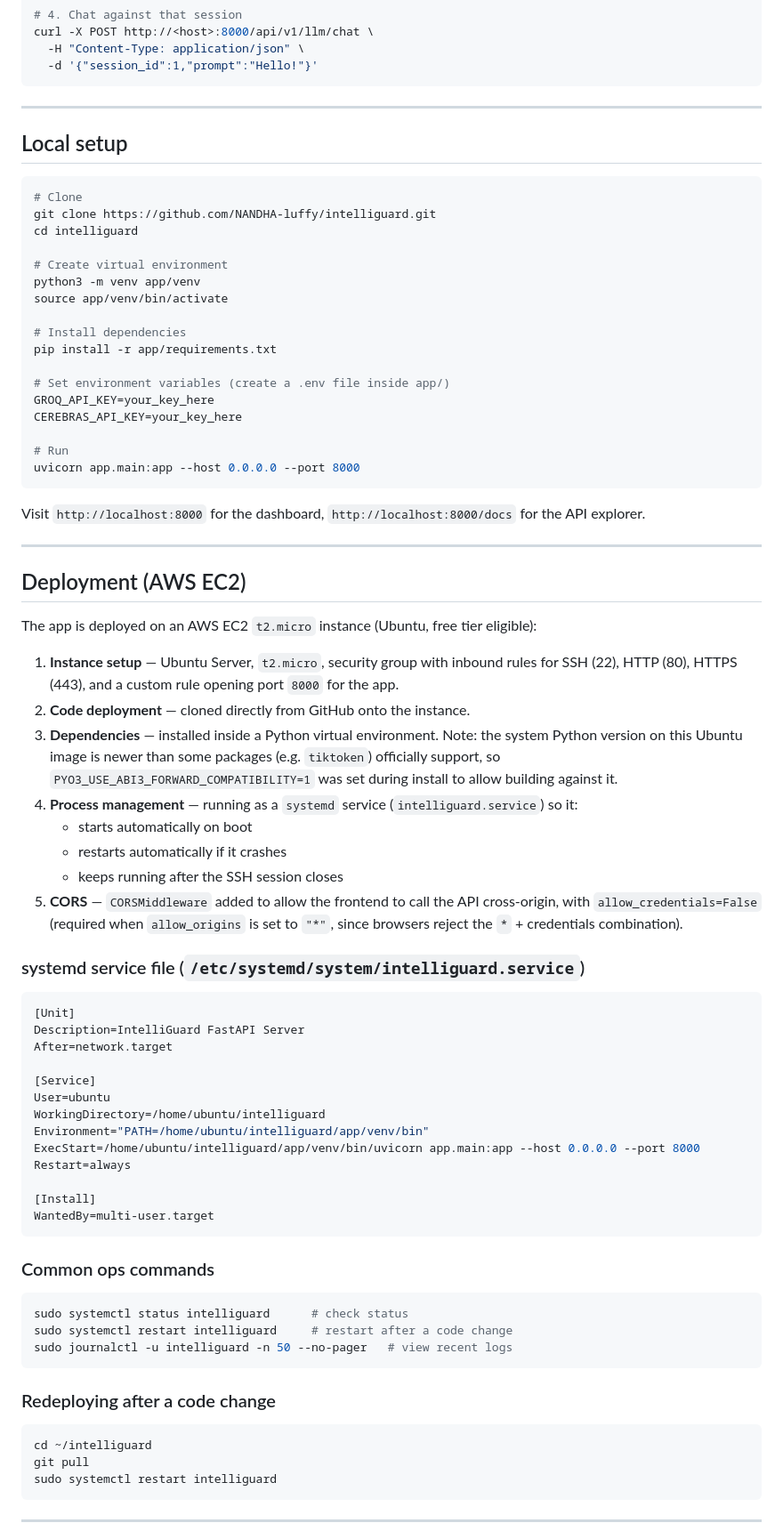
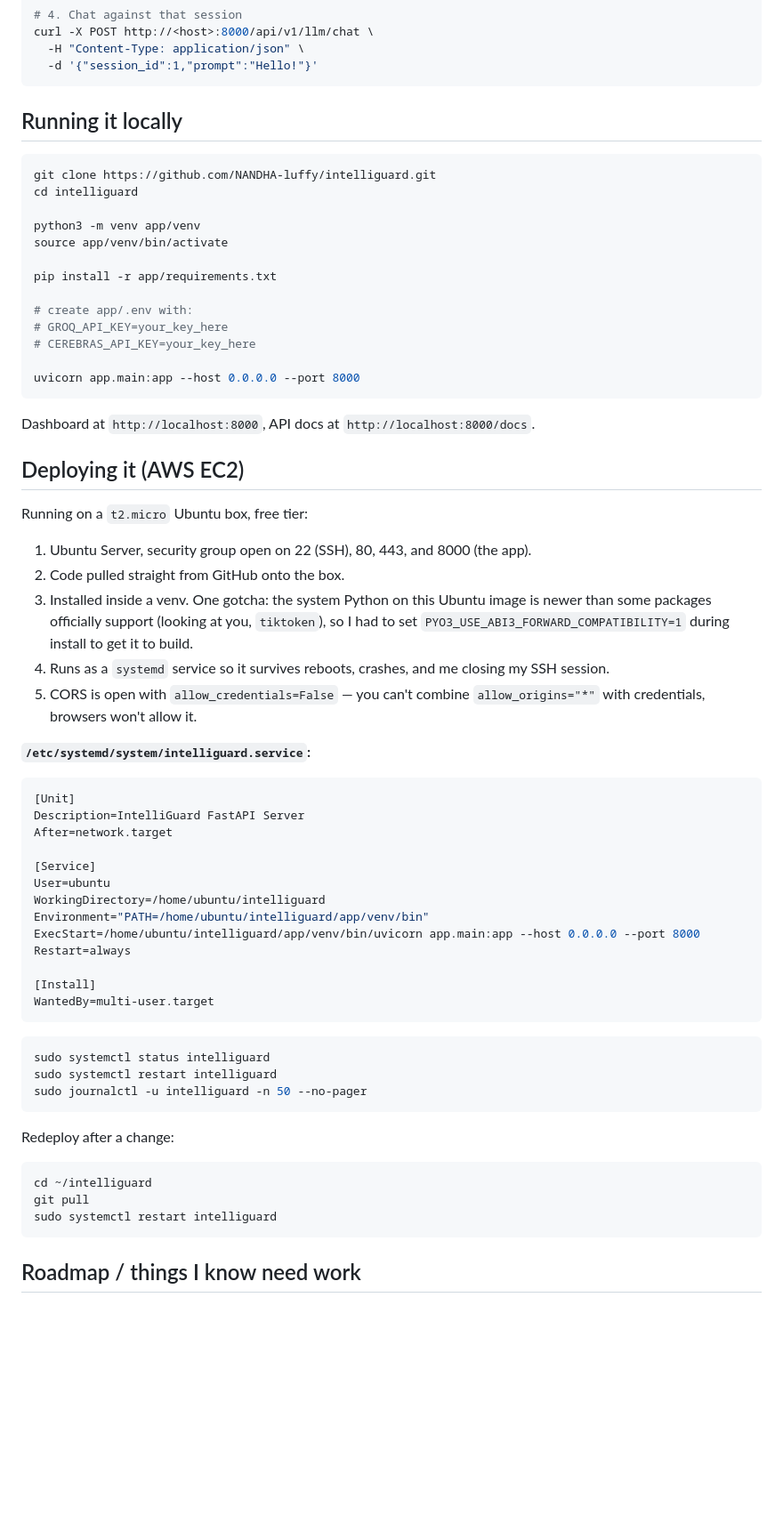
Before and after one commit to NANDHA-luffy/intelliguard, a Markdown page: README.md, the part around one of its changes. Shown at 89% size. Rendered like a GitHub page; blank space fills up the shorter version.

````diff
--- a/README.md
+++ b/README.md
@@ -162,49 +100,37 @@ curl -X POST http://<host>:8000/api/v1/llm/chat \
   -d '{"session_id":1,"prompt":"Hello!"}'
 ```
 
----
-
-## Local setup
+## Running it locally
 
 ```bash
-# Clone
 git clone https://github.com/NANDHA-luffy/intelliguard.git
 cd intelliguard
 
-# Create virtual environment
 python3 -m venv app/venv
 source app/venv/bin/activate
 
-# Install dependencies
 pip install -r app/requirements.txt
 
-# Set environment variables (create a .env file inside app/)
-GROQ_API_KEY=your_key_here
-CEREBRAS_API_KEY=your_key_here
+# create app/.env with:
+# GROQ_API_KEY=your_key_here
+# CEREBRAS_API_KEY=your_key_here
 
-# Run
 uvicorn app.main:app --host 0.0.0.0 --port 8000
 ```
 
-Visit `http://localhost:8000` for the dashboard, `http://localhost:8000/docs` for the API explorer.
+Dashboard at `http://localhost:8000`, API docs at `http://localhost:8000/docs`.
 
----
+## Deploying it (AWS EC2)
 
-## Deployment (AWS EC2)
+Running on a `t2.micro` Ubuntu box, free tier:
 
-The app is deployed on an AWS EC2 `t2.micro` instance (Ubuntu, free tier eligible):
+1. Ubuntu Server, security group open on 22 (SSH), 80, 443, and 8000 (the app).
+2. Code pulled straight from GitHub onto the box.
+3. Installed inside a venv. One gotcha: the system Python on this Ubuntu image is newer than some packages officially support (looking at you, `tiktoken`), so I had to set `PYO3_USE_ABI3_FORWARD_COMPATIBILITY=1` during install to get it to build.
+4. Runs as a `systemd` service so it survives reboots, crashes, and me closing my SSH session.
+5. CORS is open with `allow_credentials=False` — you can't combine `allow_origins="*"` with credentials, browsers won't allow it.
 
-1. **Instance setup** — Ubuntu Server, `t2.micro`, security group with inbound rules for SSH (22), HTTP (80), HTTPS (443), and a custom rule opening port `8000` for the app.
-2. **Code deployment** — cloned directly from GitHub onto the instance.
-3. **Dependencies** — installed inside a Python virtual environment. Note: the system Python version on this Ubuntu image is newer than some packages (e.g. `tiktoken`) officially support, so `PYO3_USE_ABI3_FORWARD_COMPATIBILITY=1` was set during install to allow building against it.
-4. **Process management** — running as a `systemd` service (`intelliguard.service`) so it:
-   - starts automatically on boot
-   - restarts automatically if it crashes
-   - keeps running after the SSH session closes
-5. **CORS** — `CORSMiddleware` added to allow the frontend to call the API cross-origin, with `allow_credentials=False` (required when `allow_origins` is set to `"*"`, since browsers reject the `*` + credentials combination).
-
-### systemd service file (`/etc/systemd/system/intelliguard.service`)
-
+**`/etc/systemd/system/intelliguard.service`:**
 ```ini
 [Unit]
 Description=IntelliGuard FastAPI Server
@@ -221,21 +147,18 @@ Restart=always
 WantedBy=multi-user.target
 ```
 
-### Common ops commands
-
 ```bash
-sudo systemctl status intelliguard      # check status
-sudo systemctl restart intelliguard     # restart after a code change
-sudo journalctl -u intelliguard -n 50 --no-pager   # view recent logs
+sudo systemctl status intelliguard
+sudo systemctl restart intelliguard
+sudo journalctl -u intelliguard -n 50 --no-pager
 ```
 
-### Redeploying after a code change
-
+Redeploy after a change:
 ```bash
 cd ~/intelliguard
 git pull
 sudo systemctl restart intelliguard
 ```
 
----
+## Roadmap / things I know need work
 
````
Also changed, not shown: other parts of README.md (+42 -108 lines).
